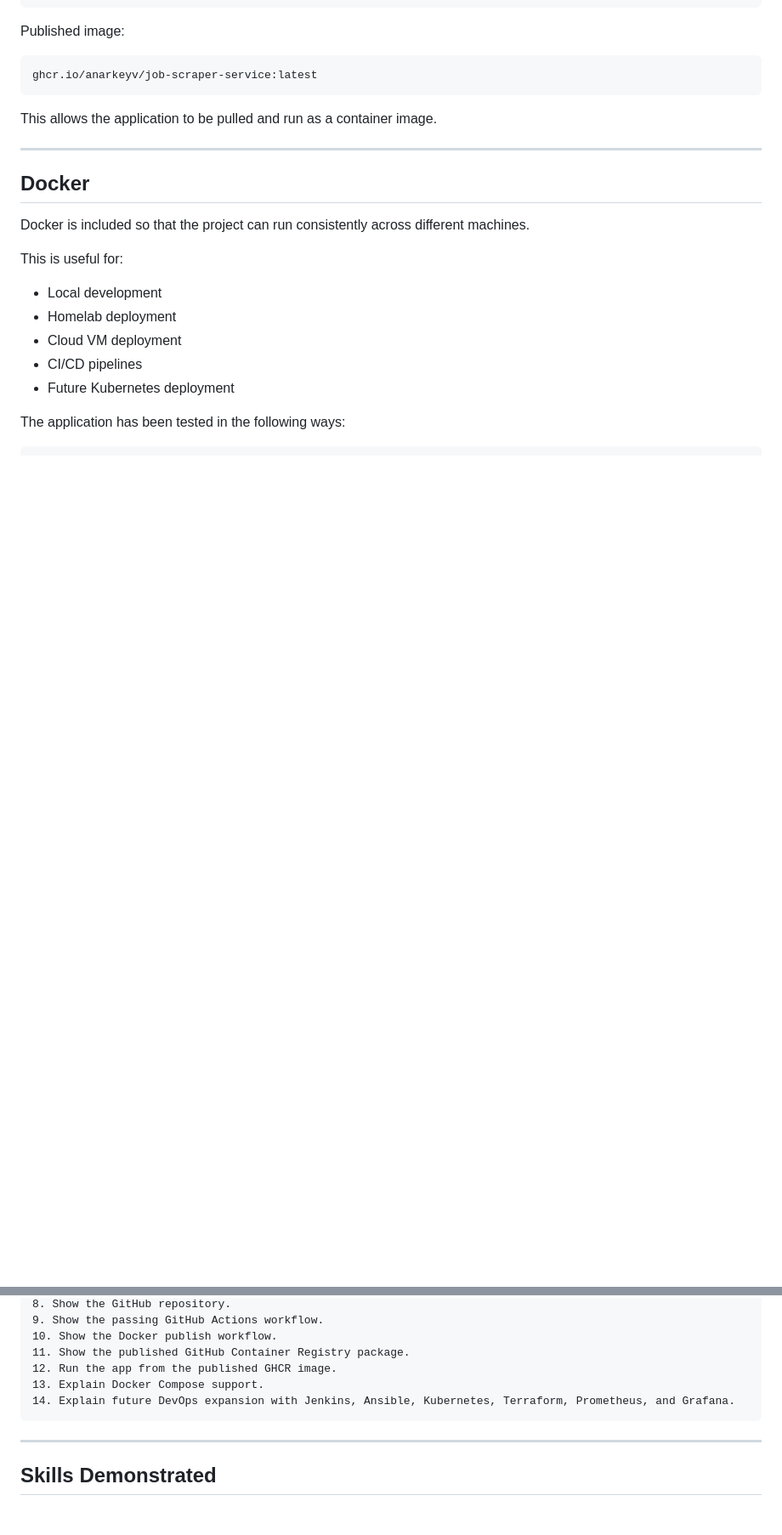
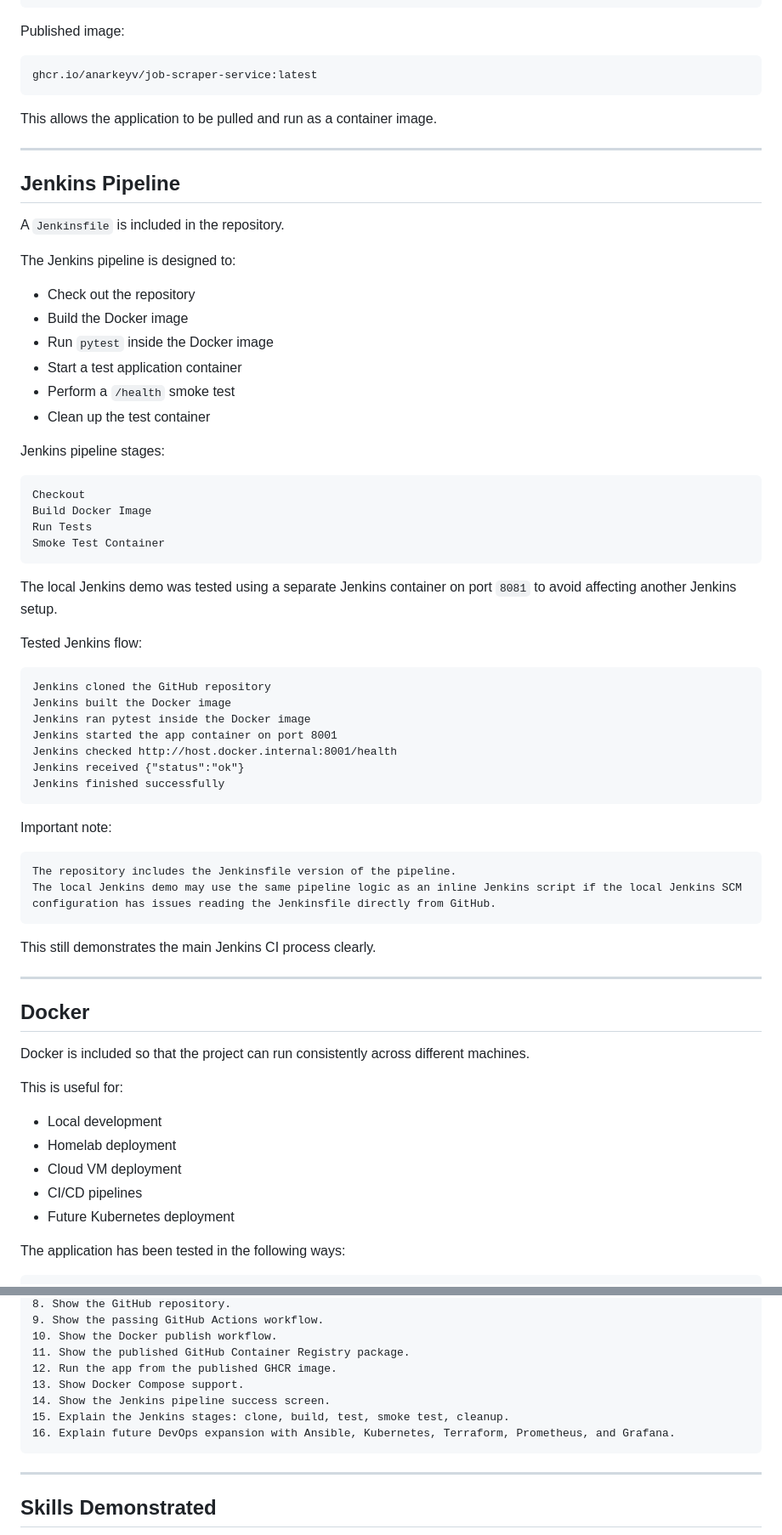
Before and after one commit to AnarkeyV/job-scraper-service, a Markdown page: README.md, 2 parts joined by grey strips. Shown at 85% size. Rendered like a GitHub page; blank space fills up the shorter version.

Commit message:
Document Jenkins pipeline success

````diff
--- a/README.md
+++ b/README.md
@@ -443,6 +484,53 @@ This allows the application to be pulled and run as a container image.
 
 ---
 
+## Jenkins Pipeline
+
+A `Jenkinsfile` is included in the repository.
+
+The Jenkins pipeline is designed to:
+
+- Check out the repository
+- Build the Docker image
+- Run `pytest` inside the Docker image
+- Start a test application container
+- Perform a `/health` smoke test
+- Clean up the test container
+
+Jenkins pipeline stages:
+
+```text
+Checkout
+Build Docker Image
+Run Tests
+Smoke Test Container
+```
+
+The local Jenkins demo was tested using a separate Jenkins container on port `8081` to avoid affecting another Jenkins setup.
+
+Tested Jenkins flow:
+
+```text
+Jenkins cloned the GitHub repository
+Jenkins built the Docker image
+Jenkins ran pytest inside the Docker image
+Jenkins started the app container on port 8001
+Jenkins checked http://host.docker.internal:8001/health
+Jenkins received {"status":"ok"}
+Jenkins finished successfully
+```
+
+Important note:
+
+```text
+The repository includes the Jenkinsfile version of the pipeline.
+The local Jenkins demo may use the same pipeline logic as an inline Jenkins script if the local Jenkins SCM configuration has issues reading the Jenkinsfile directly from GitHub.
+```
+
+This still demonstrates the main Jenkins CI process clearly.
+
+---
+
 ## Docker
 
 Docker is included so that the project can run consistently across different machines.
@@ -631,8 +706,10 @@ A short demo flow:
 10. Show the Docker publish workflow.
 11. Show the published GitHub Container Registry package.
 12. Run the app from the published GHCR image.
-13. Explain Docker Compose support.
-14. Explain future DevOps expansion with Jenkins, Ansible, Kubernetes, Terraform, Prometheus, and Grafana.
+13. Show Docker Compose support.
+14. Show the Jenkins pipeline success screen.
+15. Explain the Jenkins stages: clone, build, test, smoke test, cleanup.
+16. Explain future DevOps expansion with Ansible, Kubernetes, Terraform, Prometheus, and Grafana.
 ```
 
 ---
````
Also changed, not shown: other parts of README.md (+46 -16 lines).
